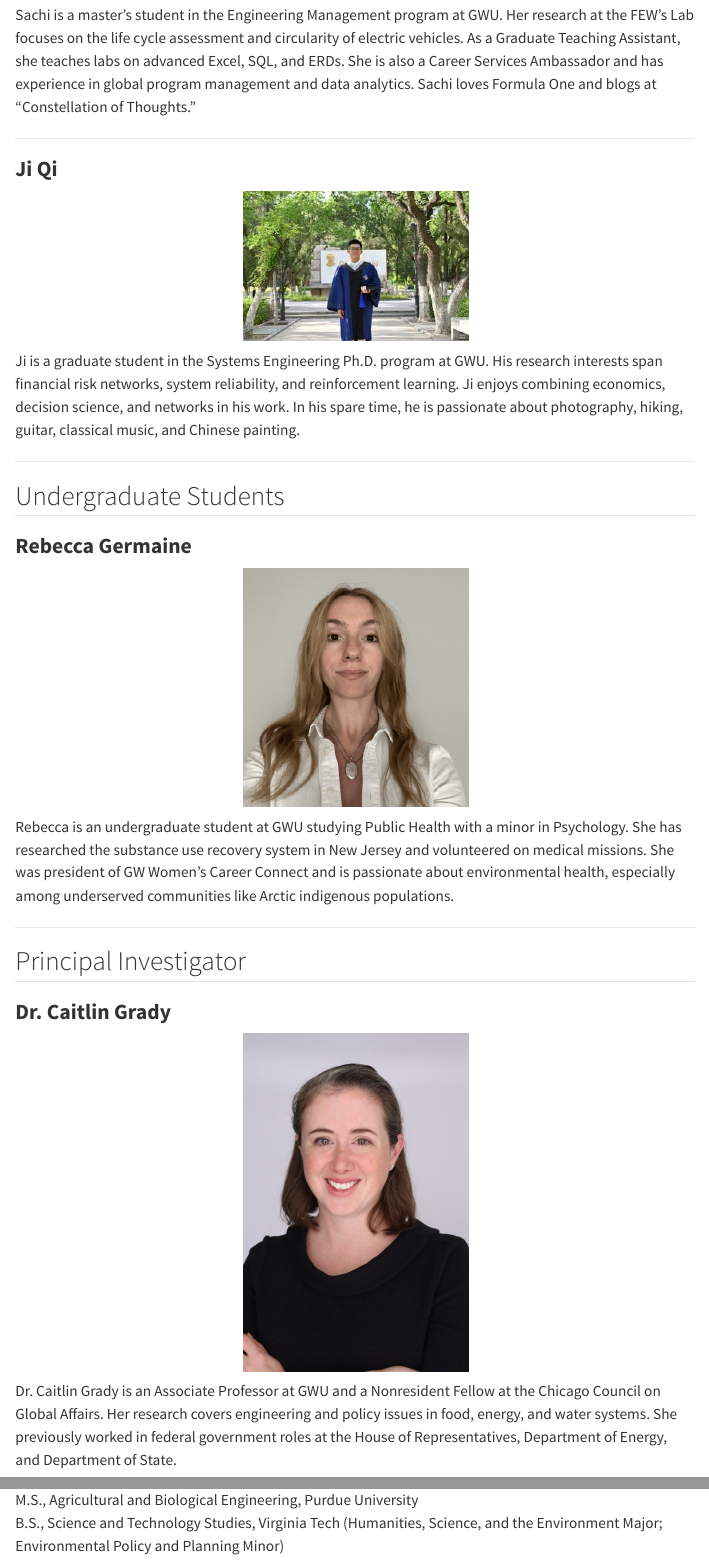
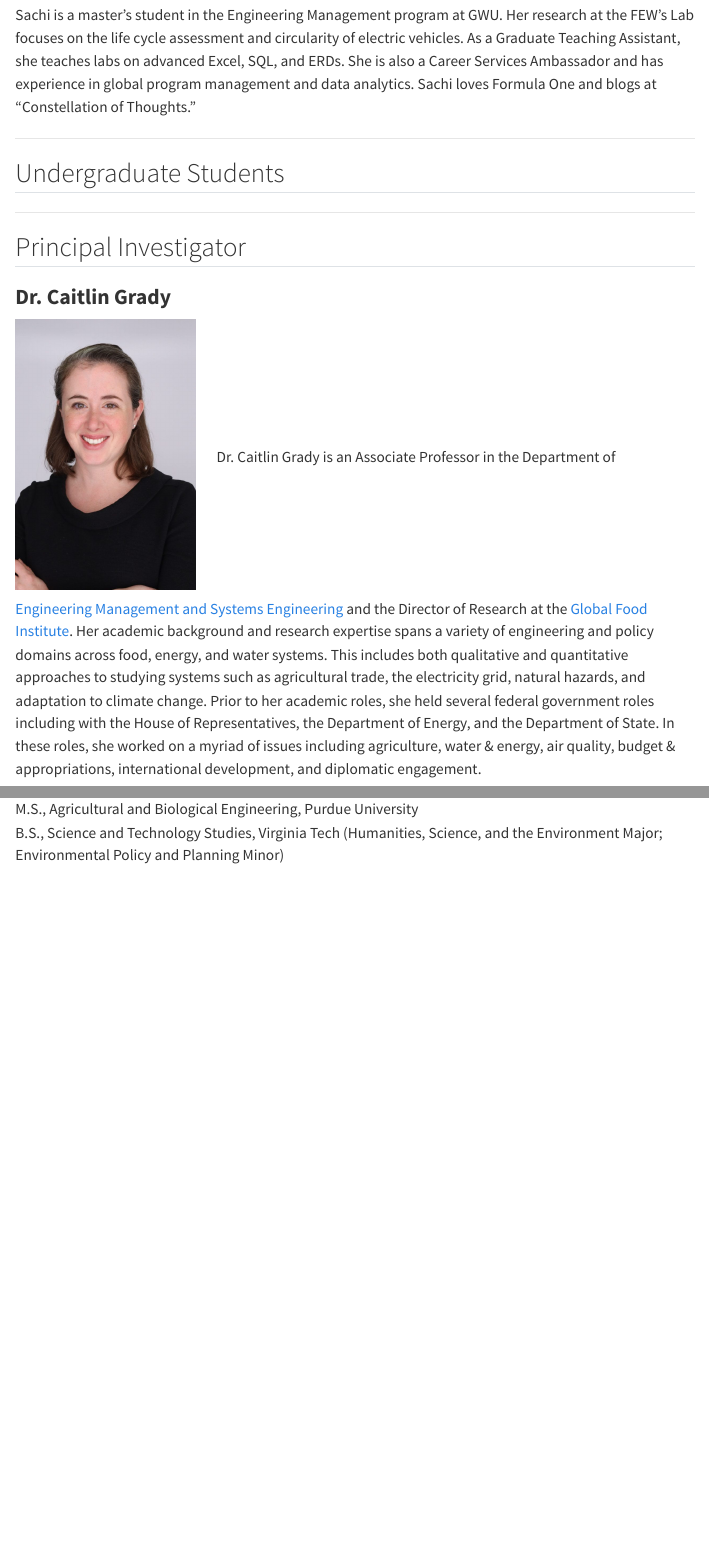
Before and after one commit to cag81/fewslab_website, a Quarto document (lab.qmd): the page in a window 1100 px wide, from 2200 px down, and a second part further down, joined at a grey line. Rendered offline with R 4.5, knitr and Pandoc in place of Quarto, with nearby package versions; menus at the side of the page are left out.

Commit message:
Update lab.qmd

```diff
--- a/lab.qmd
+++ b/lab.qmd
@@ -44,35 +44,15 @@ Sachi is a master’s student in the Engineering Management program at GWU. Her
 
 ---
 
-### **Ji Qi**
-<div style="text-align: center;">
-  <img src="images/lab/ji.jpg" width="250px">
-</div>
-
-Ji is a graduate student in the Systems Engineering Ph.D. program at GWU. His research interests span financial risk networks, system reliability, and reinforcement learning. Ji enjoys combining economics, decision science, and networks in his work. In his spare time, he is passionate about photography, hiking, guitar, classical music, and Chinese painting.
-
----
-
 ## Undergraduate Students
-
-### **Rebecca Germaine**
-<div style="text-align: center;">
-  <img src="images/lab/becky.png" width="250px">
-</div>
-
-Rebecca is an undergraduate student at GWU studying Public Health with a minor in Psychology. She has researched the substance use recovery system in New Jersey and volunteered on medical missions. She was president of GW Women’s Career Connect and is passionate about environmental health, especially among underserved communities like Arctic indigenous populations.
 
 ---
 
 ## Principal Investigator
 
 ### **Dr. Caitlin Grady**
-<div style="text-align: center;">
-  <img src="images/lab/caitlin_grady.jpg" width="250px">
-</div>
-
-Dr. Caitlin Grady is an Associate Professor at GWU and a Nonresident Fellow at the Chicago Council on Global Affairs. Her research covers engineering and policy issues in food, energy, and water systems. She previously worked in federal government roles at the House of Representatives, Department of Energy, and Department of State.
-
+![Dr. Caitlin Grady](images/lab/caitlin_grady.jpg){float="left" width="200px" style="margin-right: 20px; margin-bottom: 10px;"}
+Dr. Caitlin Grady is an Associate Professor in the Department of [Engineering Management and Systems Engineering](https://emse.engineering.gwu.edu/) and the Director of Research at the [Global Food Institute](https://globalfoodinstitute.gwu.edu/).  Her academic background and research expertise spans a variety of engineering and policy domains across food, energy, and water systems. This includes both qualitative and quantitative approaches to studying systems such as agricultural trade, the electricity grid, natural hazards, and adaptation to climate change. Prior to her academic roles, she held several federal government roles including with the House of Representatives, the Department of Energy, and the Department of State. In these roles, she worked on a myriad of issues including agriculture, water & energy, air quality,  budget & appropriations, international development, and diplomatic engagement.
 
 **Education:**
 Ph.D., Civil and Environmental Engineering, Purdue University
```
Also changed, not shown: lab.qmd (1 more changed lines).
